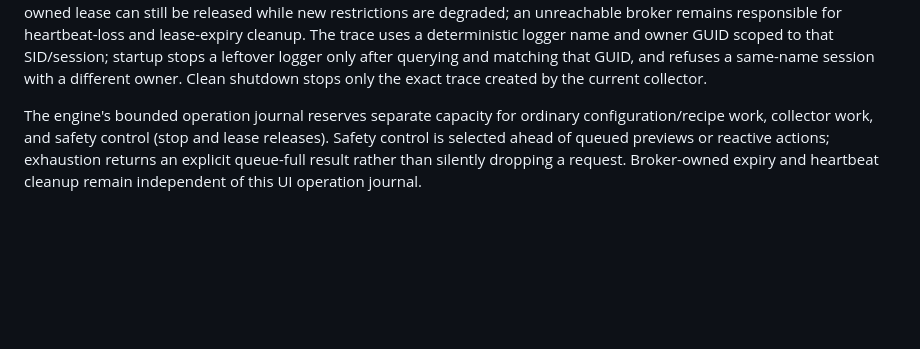
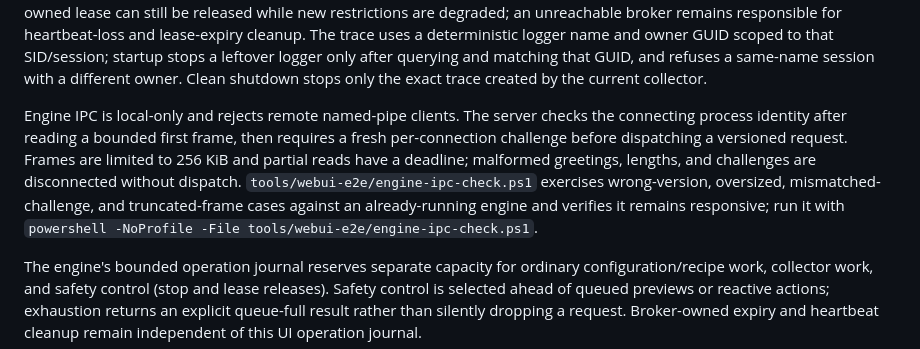
Before and after one commit to Sean-Khorasani/WinSys, a Markdown page: docs/architecture.md, the part around the change. Rendered like a GitHub page; blank space fills up the shorter version.

Commit message:
Add docs/architecture.md: document engine IPC boundary and probe

```diff
--- a/docs/architecture.md
+++ b/docs/architecture.md
@@ -25,6 +25,8 @@ Optional GeoIP and DNS ────┘                          │
 `SnapshotSource` owns endpoint enumeration and enrichment. The CLI builds a snapshot for a command and exits. The GUI refresh worker builds snapshots on a timer and returns completed results to the window thread. The Web UI exposes connection, process, and metrics data through a loopback HTTP server; its browser client polls for updates.
 
 The optional per-user engine owns snapshot sampling, Passive recipe evaluation, bounded event history, notification acknowledgment, and revision-checked configuration operations. It runs independently from the GUI and Web UI, so closing both interfaces does not stop enabled Passive monitoring. A same-user/session elevated collector is a separate optional process: it owns temporary WFP leases and starts its ETW lifecycle trace only after an explicit request. Its pipe is SID/session checked and heartbeat loss releases its temporary restrictions. A successful collector-start operation waits until the helper confirms the current engine epoch and heartbeat; WFP availability is reported separately, so degraded firewall support does not prevent trace-only use. Recipe invalidation checks broker reachability separately from WFP readiness, so an already-owned lease can still be released while new restrictions are degraded; an unreachable broker remains responsible for heartbeat-loss and lease-expiry cleanup. The trace uses a deterministic logger name and owner GUID scoped to that SID/session; startup stops a leftover logger only after querying and matching that GUID, and refuses a same-name session with a different owner. Clean shutdown stops only the exact trace created by the current collector.
+
+Engine IPC is local-only and rejects remote named-pipe clients. The server checks the connecting process identity after reading a bounded first frame, then requires a fresh per-connection challenge before dispatching a versioned request. Frames are limited to 256 KiB and partial reads have a deadline; malformed greetings, lengths, and challenges are disconnected without dispatch. `tools/webui-e2e/engine-ipc-check.ps1` exercises wrong-version, oversized, mismatched-challenge, and truncated-frame cases against an already-running engine and verifies it remains responsive; run it with `powershell -NoProfile -File tools/webui-e2e/engine-ipc-check.ps1`.
 
 The engine's bounded operation journal reserves separate capacity for ordinary configuration/recipe work, collector work, and safety control (stop and lease releases). Safety control is selected ahead of queued previews or reactive actions; exhaustion returns an explicit queue-full result rather than silently dropping a request. Broker-owned expiry and heartbeat cleanup remain independent of this UI operation journal.
 
```
